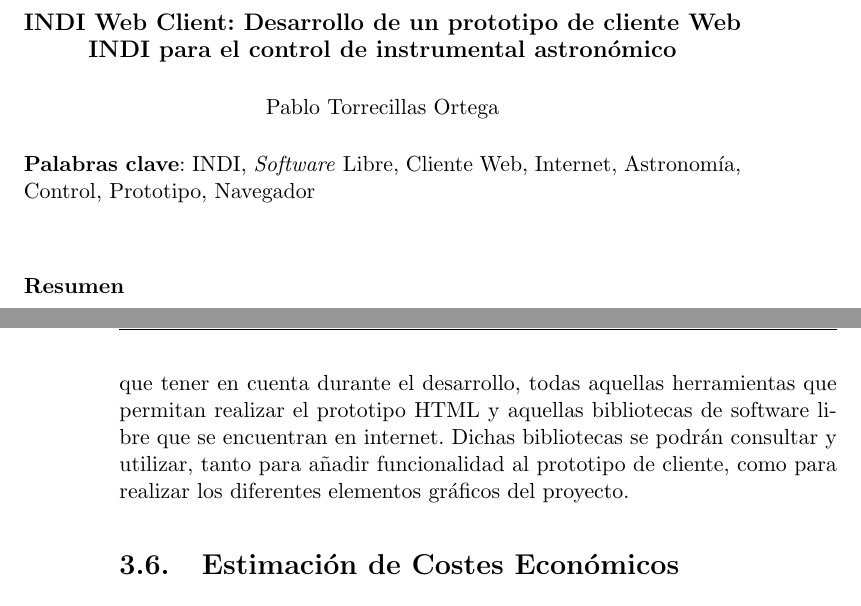
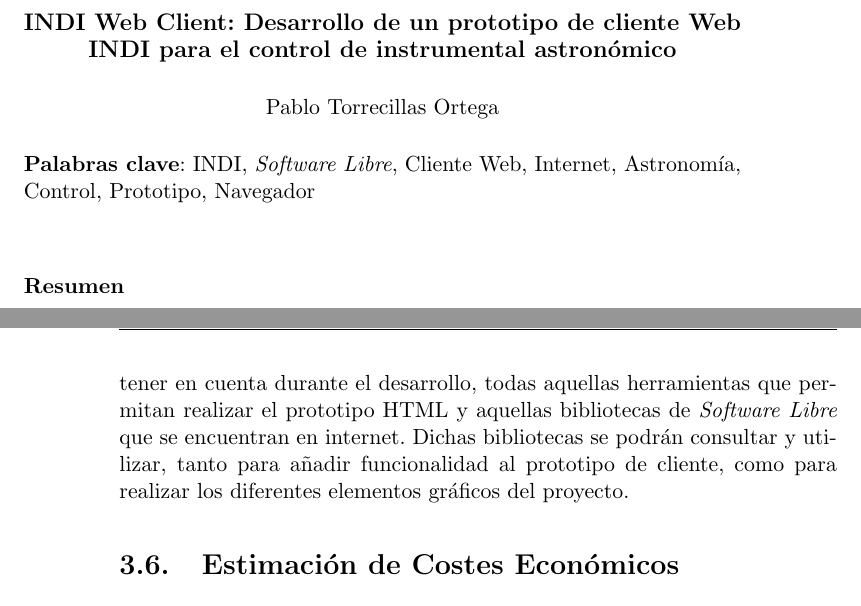
Before and after one commit to PabloTorrecillas/IndiWebClient, a LaTeX thesis (Documentacion/proyecto.tex, which reads Documentacion/capitulos/03_Planificacion.tex, Documentacion/prefacios/prefacio.tex): two parts of pages 7 and 50 of 93, joined at a grey line, cut so that both start at the same text. Compiled offline with pdfLaTeX.

Commit message:
Pequeñas modificaciones en el prefacio y en el capítulo 3

```diff
--- a/Documentacion/capitulos/03_Planificacion.tex
+++ b/Documentacion/capitulos/03_Planificacion.tex
@@ -160,7 +160,7 @@ Como para la realización del proyecto, desde su inicio hasta la finalización d
 \section{Recursos \textit{Software} Reutilizables}
 Los siguientes recursos hacen mención a diferentes desarrollos software creados por otras empresas o por otros desarrolladores.
 
-Como el objetivo fundamental del proyecto es la creación de un prototipo de cliente Web capaz de controlar un observatorio astronómico desde cualquier lugar del planeta donde exista conexión a internet, se tendrán que tener en cuenta durante el desarrollo, todas aquellas herramientas que permitan realizar el prototipo HTML y aquellas bibliotecas de software libre que se encuentran en internet. Dichas bibliotecas se podrán consultar y utilizar, tanto para añadir funcionalidad al prototipo de cliente, como para realizar los diferentes elementos gráficos del proyecto.
+Como el objetivo fundamental del proyecto es la creación de un prototipo de cliente Web capaz de controlar un observatorio astronómico desde cualquier lugar del planeta donde exista conexión a internet, se tendrán que tener en cuenta durante el desarrollo, todas aquellas herramientas que permitan realizar el prototipo HTML y aquellas bibliotecas de \textit{Software Libre} que se encuentran en internet. Dichas bibliotecas se podrán consultar y utilizar, tanto para añadir funcionalidad al prototipo de cliente, como para realizar los diferentes elementos gráficos del proyecto.
 
 \section{Estimación de Costes Económicos}
 En esta sección se va a proceder a la estimación de todos los costes económicos para poder llevar a cabo el proyecto:
--- a/Documentacion/prefacios/prefacio.tex
+++ b/Documentacion/prefacios/prefacio.tex
@@ -19,7 +19,7 @@ Pablo Torrecillas Ortega\\
 \end{center}
 
 %\vspace{0.7cm}
-\noindent{\textbf{Palabras clave}: INDI, \textit{Software} Libre, Cliente Web, Internet, Astronomía, Control, Prototipo, Navegador}\\
+\noindent{\textbf{Palabras clave}: INDI, \textit{Software Libre}, Cliente Web, Internet, Astronomía, Control, Prototipo, Navegador}\\
 
 \vspace{0.7cm}
 \noindent{\textbf{Resumen}}\\
```
Also changed, not shown: Documentacion/proyecto.pdf, Documentacion/prefacios/prefacio.tex (2 more changed lines), 3 other files.
